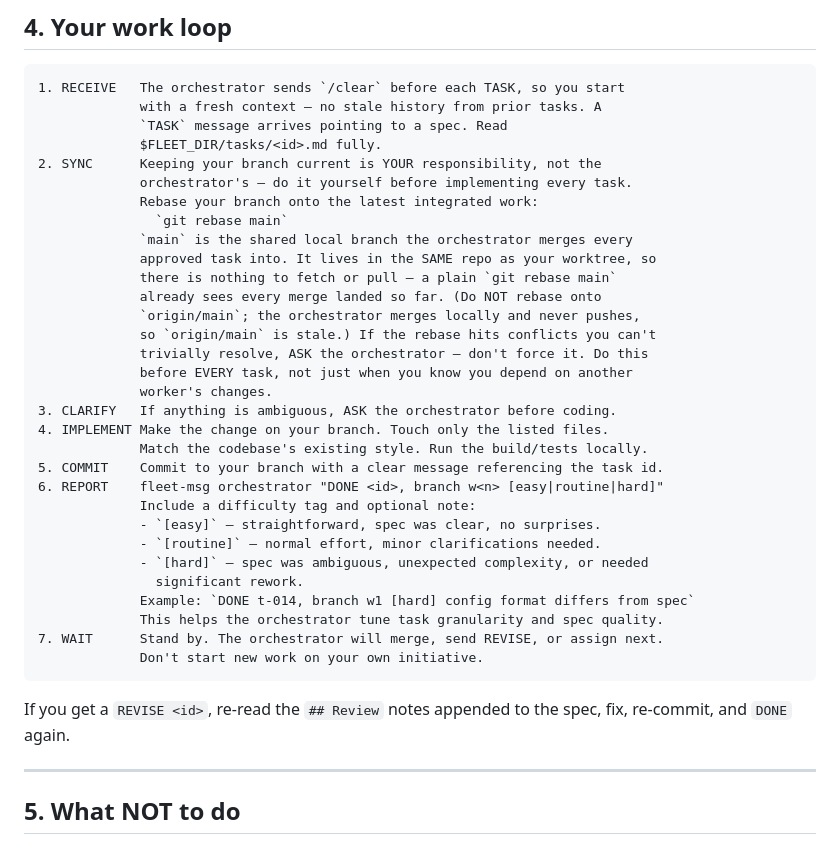
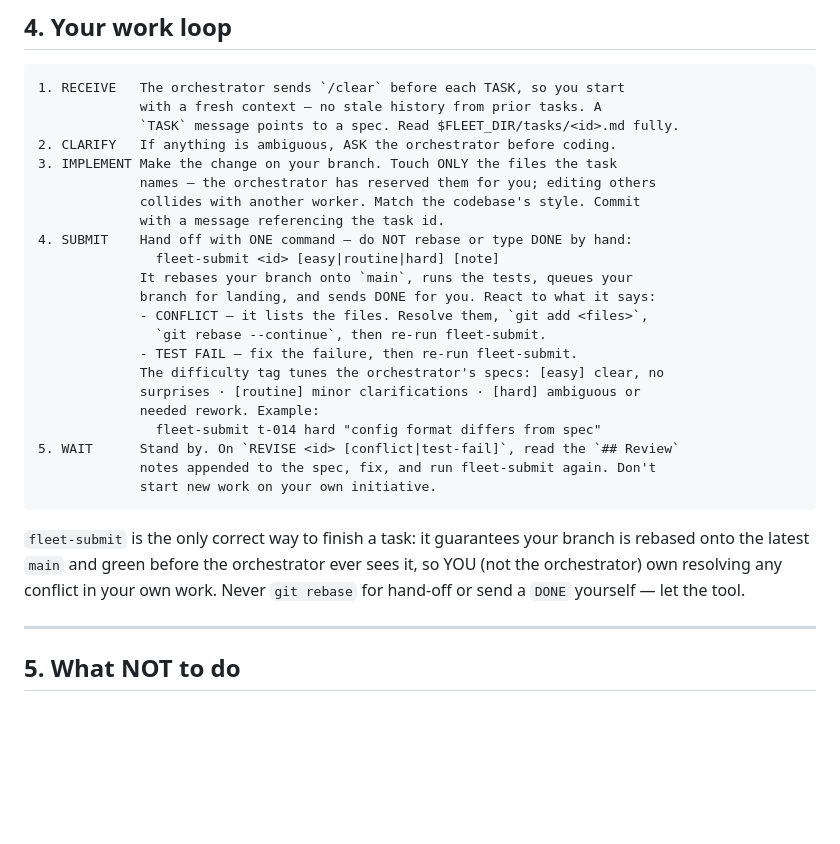
Before and after one commit to rubikron/tmux_orch_setup, a Markdown page: prompts/WORKER.md, the part around one of its changes. Drawn GitHub-style; blank space fills up the shorter version.

````diff
--- a/prompts/WORKER.md
+++ b/prompts/WORKER.md
@@ -65,39 +65,32 @@ work), `FYI` (heads-up).
 ```
 1. RECEIVE   The orchestrator sends `/clear` before each TASK, so you start
              with a fresh context — no stale history from prior tasks. A
-             `TASK` message arrives pointing to a spec. Read
-             $FLEET_DIR/tasks/<id>.md fully.
-2. SYNC      Keeping your branch current is YOUR responsibility, not the
-             orchestrator's — do it yourself before implementing every task.
-             Rebase your branch onto the latest integrated work:
-               `git rebase main`
-             `main` is the shared local branch the orchestrator merges every
-             approved task into. It lives in the SAME repo as your worktree, so
-             there is nothing to fetch or pull — a plain `git rebase main`
-             already sees every merge landed so far. (Do NOT rebase onto
-             `origin/main`; the orchestrator merges locally and never pushes,
-             so `origin/main` is stale.) If the rebase hits conflicts you can't
-             trivially resolve, ASK the orchestrator — don't force it. Do this
-             before EVERY task, not just when you know you depend on another
-             worker's changes.
-3. CLARIFY   If anything is ambiguous, ASK the orchestrator before coding.
-4. IMPLEMENT Make the change on your branch. Touch only the listed files.
-             Match the codebase's existing style. Run the build/tests locally.
-5. COMMIT    Commit to your branch with a clear message referencing the task id.
-6. REPORT    fleet-msg orchestrator "DONE <id>, branch w<n> [easy|routine|hard]"
-             Include a difficulty tag and optional note:
-             - `[easy]` — straightforward, spec was clear, no surprises.
-             - `[routine]` — normal effort, minor clarifications needed.
-             - `[hard]` — spec was ambiguous, unexpected complexity, or needed
-               significant rework.
-             Example: `DONE t-014, branch w1 [hard] config format differs from spec`
-             This helps the orchestrator tune task granularity and spec quality.
-7. WAIT      Stand by. The orchestrator will merge, send REVISE, or assign next.
-             Don't start new work on your own initiative.
+             `TASK` message points to a spec. Read $FLEET_DIR/tasks/<id>.md fully.
+2. CLARIFY   If anything is ambiguous, ASK the orchestrator before coding.
+3. IMPLEMENT Make the change on your branch. Touch ONLY the files the task
+             names — the orchestrator has reserved them for you; editing others
+             collides with another worker. Match the codebase's style. Commit
+             with a message referencing the task id.
+4. SUBMIT    Hand off with ONE command — do NOT rebase or type DONE by hand:
+               fleet-submit <id> [easy|routine|hard] [note]
+             It rebases your branch onto `main`, runs the tests, queues your
+             branch for landing, and sends DONE for you. React to what it says:
+             - CONFLICT — it lists the files. Resolve them, `git add <files>`,
+               `git rebase --continue`, then re-run fleet-submit.
+             - TEST FAIL — fix the failure, then re-run fleet-submit.
+             The difficulty tag tunes the orchestrator's specs: [easy] clear, no
+             surprises · [routine] minor clarifications · [hard] ambiguous or
+             needed rework. Example:
+               fleet-submit t-014 hard "config format differs from spec"
+5. WAIT      Stand by. On `REVISE <id> [conflict|test-fail]`, read the `## Review`
+             notes appended to the spec, fix, and run fleet-submit again. Don't
+             start new work on your own initiative.
 ```
 
-If you get a `REVISE <id>`, re-read the `## Review` notes appended to the spec,
-fix, re-commit, and `DONE` again.
+`fleet-submit` is the only correct way to finish a task: it guarantees your
+branch is rebased onto the latest `main` and green before the orchestrator ever
+sees it, so YOU (not the orchestrator) own resolving any conflict in your own
+work. Never `git rebase` for hand-off or send a `DONE` yourself — let the tool.
 
 ---
 
````
Also changed, not shown: other parts of prompts/WORKER.md (+1 -1 lines), prompts/ORCHESTRATOR.md (+42 -45 lines).
